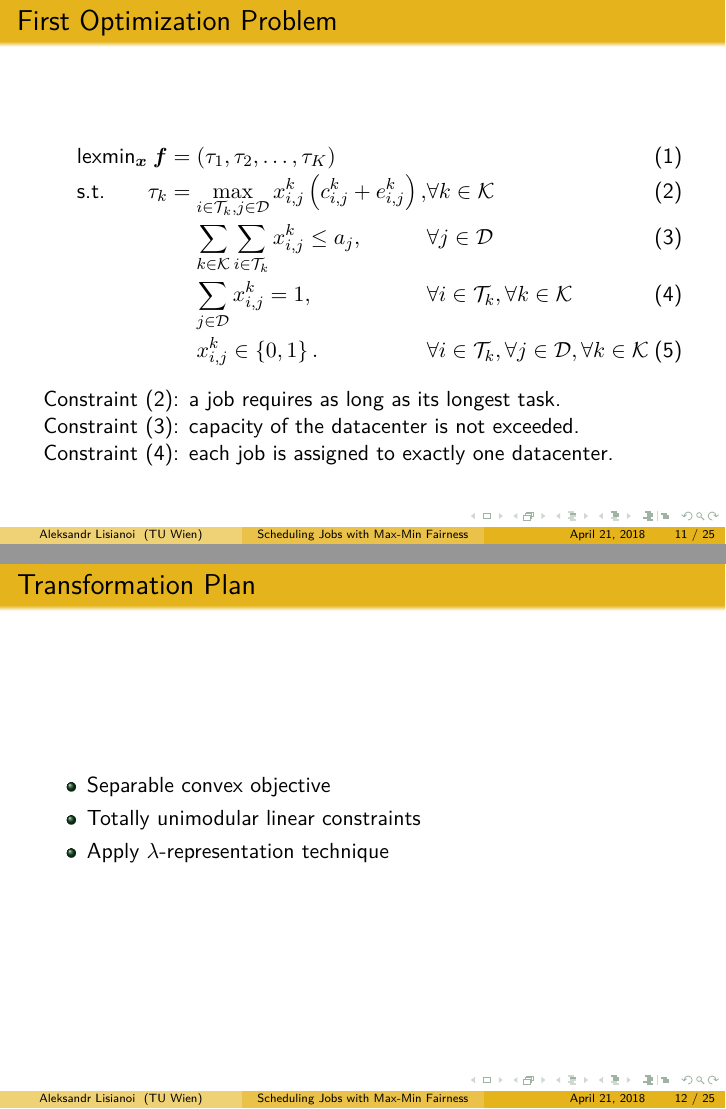
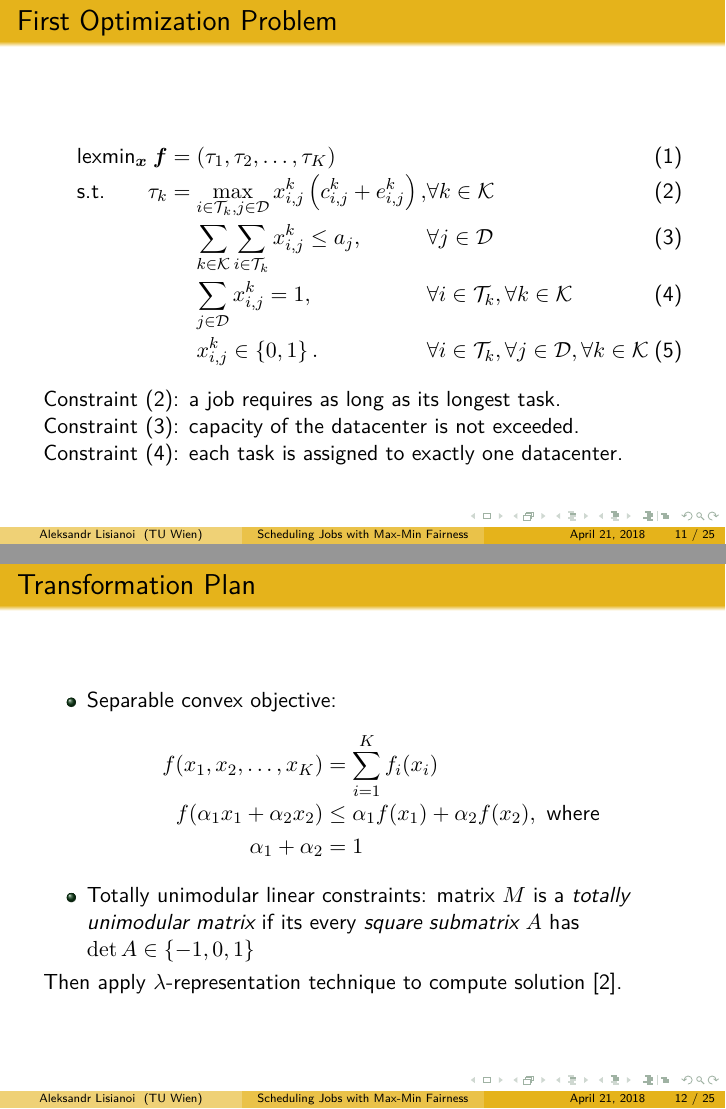
Before and after one commit to alisianoi/ss18-seminar-on-algos, LaTeX slides (talk/seminar_talk.tex): pages 11 and 12 of 31, joined at a grey line. Compiled offline with pdfLaTeX.

Commit message:
Add formal details to tranformation objective slide

```diff
--- a/talk/seminar_talk.tex
+++ b/talk/seminar_talk.tex
@@ -155,15 +155,24 @@ maxcitenames=4
 
   Constraint \eqref{eq:goal}: a job requires as long as its longest task. \\
   Constraint \eqref{eq:capacity}: capacity of the datacenter is not exceeded. \\
-  Constraint \eqref{eq:presence}: each job is assigned to exactly one datacenter. \\
+  Constraint \eqref{eq:presence}: each task is assigned to exactly one datacenter. \\
 \end{frame}
 
 \begin{frame}{Transformation Plan}
   \begin{itemize}
-  \item Separable convex objective
-  \item Totally unimodular linear constraints
-  \item Apply \(\lambda\)-representation technique
+  \item Separable convex objective:
+    \begin{IEEEeqnarray*}{rCl}
+      f(x_1, x_2, \dots, x_K) &=& \sum_{i=1}^K f_i(x_i) \\
+      f(\alpha_1 x_1 + \alpha_2 x_2) &\leq& \alpha_1 f(x_1) + \alpha_2 f(x_2), \text{ where } \\
+      \alpha_1 + \alpha_2 &=& 1
+    \end{IEEEeqnarray*}
+  \item Totally unimodular linear constraints:
+    matrix \(M\) is a \emph{totally unimodular matrix} if its
+    every \emph{square submatrix} \(A\) has \(\det A\in \{-1, 0,
+    1\}\)
   \end{itemize}
+
+  Then apply \(\lambda\)-representation technique to compute solution \cite{Meyer1976}.
 \end{frame}
 
 \begin{frame}{Towards Single Objective and Linear Constraints}
```
Also changed, not shown: talk/seminar_talk.tex (4 more changed lines).
